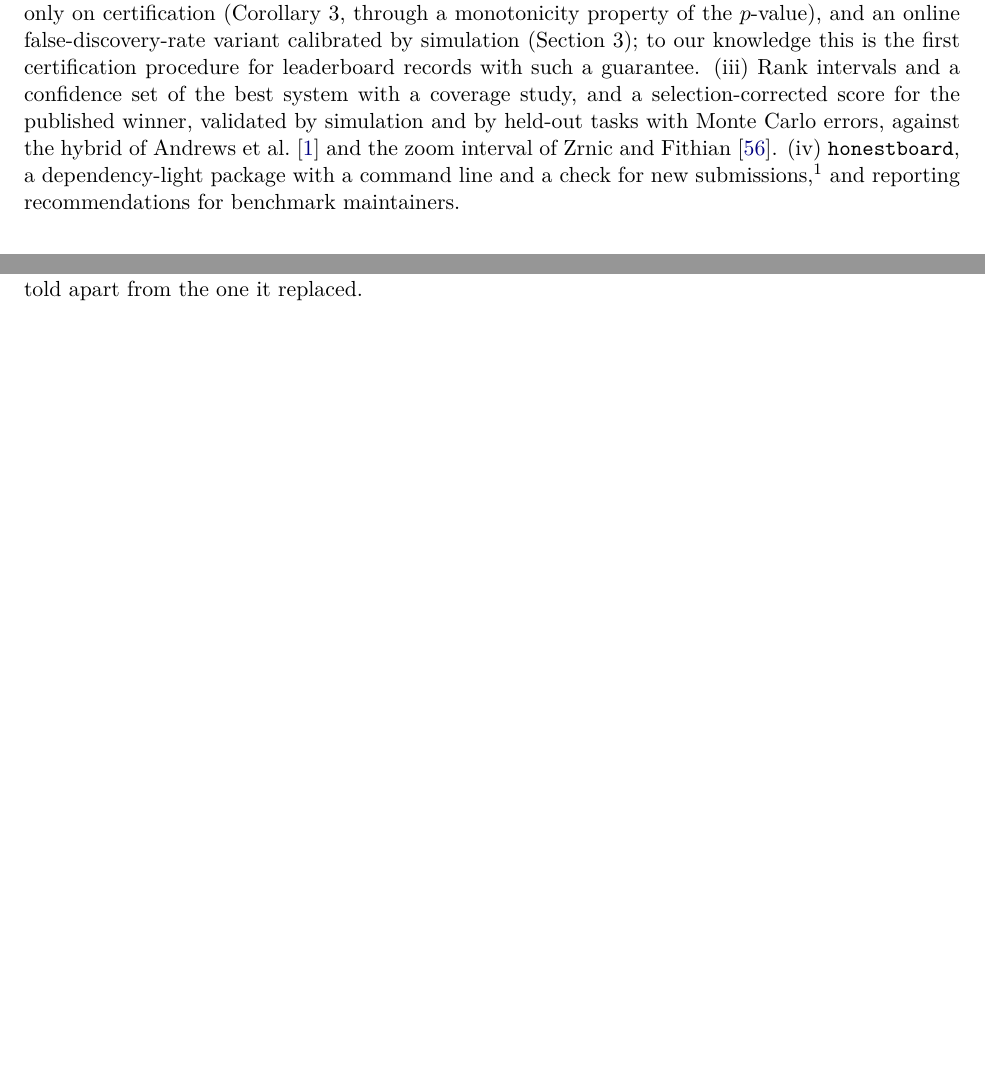
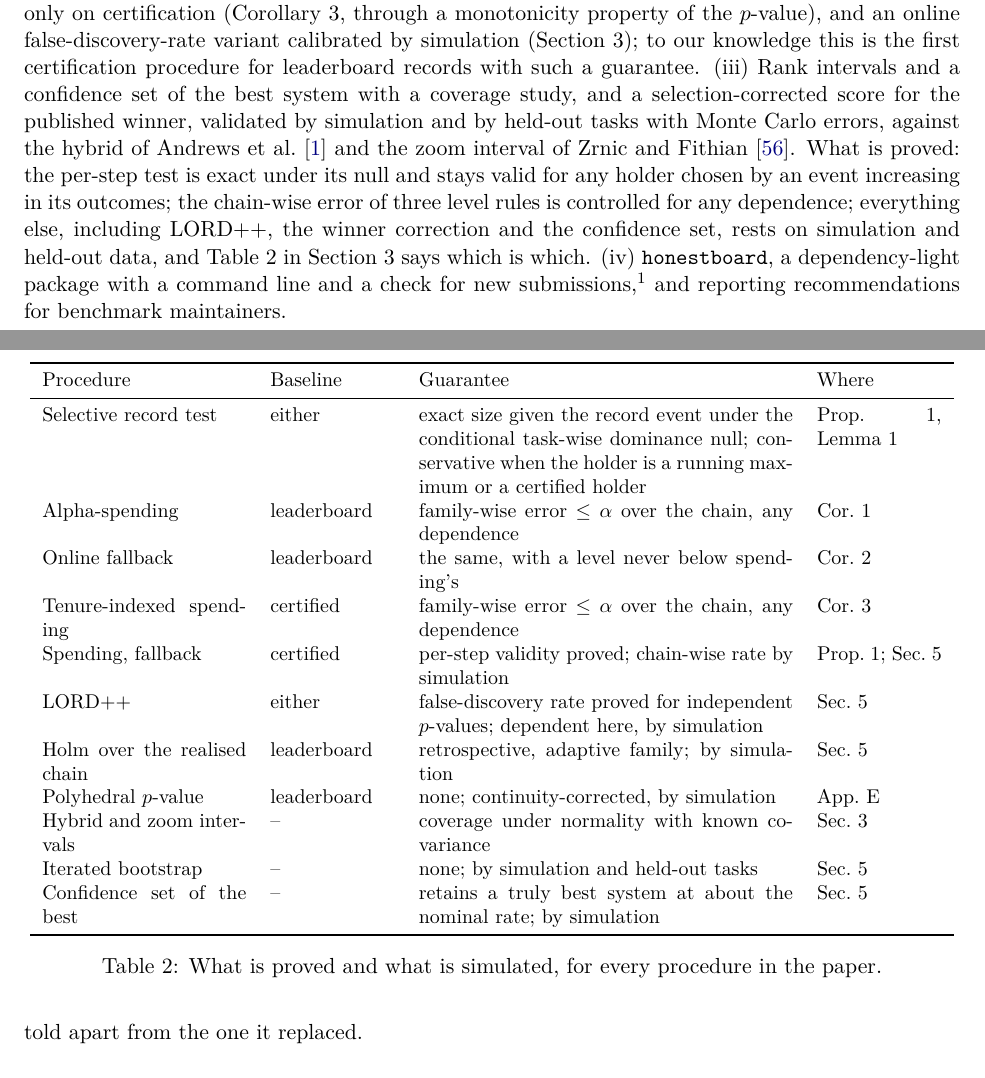
Before and after one commit to jopoku16/honestboard, a LaTeX paper (paper/main.tex): two parts of pages 4 and 8 of 33 before the commit and two parts of pages 4 and 9 of 34 after it, joined at a grey line, cut so that both start at the same text, the shorter picture padded with empty space. Compiled offline with pdfLaTeX.

Commit message:
Guarantees table, Figure 6 on the tenure rule, supporting tables to the appendix
Co-Authored-By: Claude Fable 5.1 <noreply@anthropic.com>

```diff
--- a/paper/main.tex
+++ b/paper/main.tex
@@ -92,6 +92,7 @@ This is an audit paper with a validated tool, and one methodological piece.
 (i) The audit: every record step on six public agent leaderboards, tested with the selective exact test (the sign test conditional on the record event) and a repository-level test against each benchmark's resolution limit, with a split-half replication on the real data, a language-model leaderboard run through the same pipeline, and a bound on best-of-runs selection from the one board with repeated runs.
 (ii) The methodological piece: a sequential certification procedure for record chains, a $p$-value valid under the record selection that we prove stays valid when the holder is itself a running maximum (Proposition~1), with two level rules, alpha-spending and online fallback, whose family-wise error control over the adaptively growing chain is proved without any independence assumption (Corollaries~1 and 2), the same guarantee for the procedure in which the leader moves only on certification (Corollary~3, through a monotonicity property of the $p$-value), and an online false-discovery-rate variant calibrated by simulation (Section~\ref{sec:methods}); to our knowledge this is the first certification procedure for leaderboard records with such a guarantee.
 (iii) Rank intervals and a confidence set of the best system with a coverage study, and a selection-corrected score for the published winner, validated by simulation and by held-out tasks with Monte Carlo errors, against the hybrid of \citet{andrews2024winners} and the zoom interval of \citet{zrnic2025flexible}.
+What is proved: the per-step test is exact under its null and stays valid for any holder chosen by an event increasing in its outcomes; the chain-wise error of three level rules is controlled for any dependence; everything else, including LORD++, the winner correction and the confidence set, rests on simulation and held-out data, and Table~\ref{tab:guarantees} in Section~\ref{sec:methods} says which is which.
 (iv) \texttt{honestboard}, a dependency-light package with a command line and a check for new submissions,\footnote{Version 0.1.0, MIT licence: \url{https://github.com/jopoku16/honestboard}, with the built boards, every result file, the scripts behind each table and figure, and the manuscript source.} and reporting recommendations for benchmark maintainers.
 
 \section{Setting}
@@ -231,6 +232,30 @@ Each certification earns back budget, so late records remain testable; LORD++ st
 Its guarantee is proved for independent $p$-values, and ours share tasks: alpha-spending and online fallback are the rules with the guarantee, and LORD++ is an alternative calibrated by simulation; \citet{javanmard2018online} give a more conservative variant for dependent $p$-values, which we have not implemented.
 Two baselines are possible: test each leaderboard record against the record it replaced, or test every submission that beats the last \emph{certified} record against that record, so that the certified leader moves only when a record is certified, as in the Ladder~\citep{blum2015ladder}; Corollary~3 covers the second.
 A normal-theory alternative that conditions on both selections at once (the polyhedral lemma applied to the event that $b$ is a record and $a$ was the holder) is described in Appendix~\ref{app:poly}; it needs a continuity correction on discrete scores and has no finite-sample guarantee, so it is reported only as a comparison.
+Table~\ref{tab:guarantees} lists, for every procedure in the paper, what is proved and what rests on simulation.
+
+\begin{table}[t]
+\centering\small
+\begin{tabular}{p{3.6cm}p{2.2cm}p{6.6cm}p{2.2cm}}
+\toprule
+Procedure & Baseline & Guarantee & Where \\
+\midrule
+Selective record test & either & exact size given the record event under the conditional task-wise dominance null; conservative when the holder is a running maximum or a certified holder & Prop.~1, Lemma~1 \\
+Alpha-spending & leaderboard & family-wise error $\le\alpha$ over the chain, any dependence & Cor.~1 \\
+Online fallback & leaderboard & the same, with a level never below spending's & Cor.~2 \\
+Tenure-indexed spending & certified & family-wise error $\le\alpha$ over the chain, any dependence & Cor.~3 \\
+Spending, fallback & certified & per-step validity proved; chain-wise rate by simulation & Prop.~1; Sec.~\ref{sec:valid} \\
+LORD++ & either & false-discovery rate proved for independent $p$-values; dependent here, by simulation & Sec.~\ref{sec:valid} \\
+Holm over the realised chain & leaderboard & retrospective, adaptive family; by simulation & Sec.~\ref{sec:valid} \\
+Polyhedral $p$-value & leaderboard & none; continuity-corrected, by simulation & App.~\ref{app:poly} \\
+Hybrid and zoom intervals & -- & coverage under normality with known covariance & Sec.~\ref{sec:methods} \\
+Iterated bootstrap & -- & none; by simulation and held-out tasks & Sec.~\ref{sec:valid} \\
+Confidence set of the best & -- & retains a truly best system at about the nominal rate; by simulation & Sec.~\ref{sec:valid} \\
+\bottomrule
+\end{tabular}
+\caption{What is proved and what is simulated, for every procedure in the paper.}
+\label{tab:guarantees}
+\end{table}
 
 \paragraph{Lag.}
 For each record we find how many records back one must go before the record is significantly better than that earlier record (same test, no correction).
```
Also changed, not shown: README.md, figures/fig6_certified.pdf, figures/fig6_certified.png, paper/main.pdf, paper/main.tex (45 more changed lines), 2 other files.
